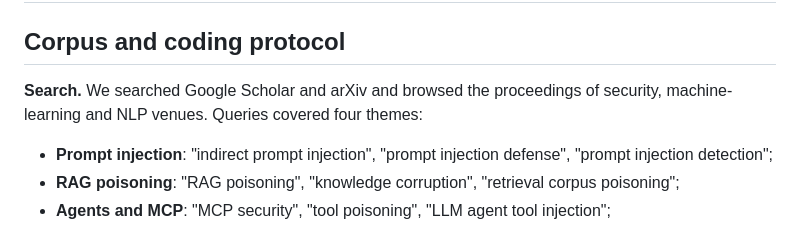
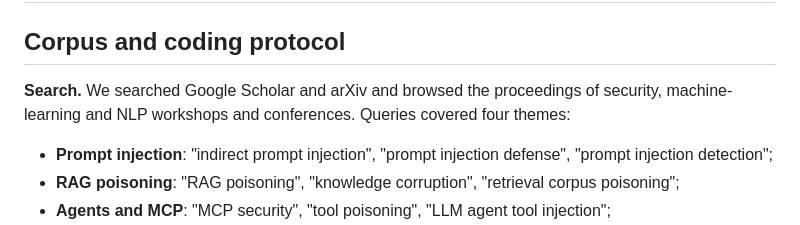
Before and after one commit to maxedmonds07/CS7267-LLM-Injection-Defense, a Markdown page: report/phase2/report.md, the part around the change. Drawn GitHub-style.

Commit message:
Say workshops and conferences instead of venues in the search description

```diff
--- a/report/phase2/report.md
+++ b/report/phase2/report.md
@@ -96,7 +96,7 @@ private DVC remote and is not redistributed, because some upstream sources forbi
 ## Corpus and coding protocol
 
 **Search.** We searched Google Scholar and arXiv and browsed the proceedings of security,
-machine-learning and NLP venues. Queries covered four themes:
+machine-learning and NLP workshops and conferences. Queries covered four themes:
 
 - **Prompt injection**: "indirect prompt injection", "prompt injection defense",
   "prompt injection detection";
```
